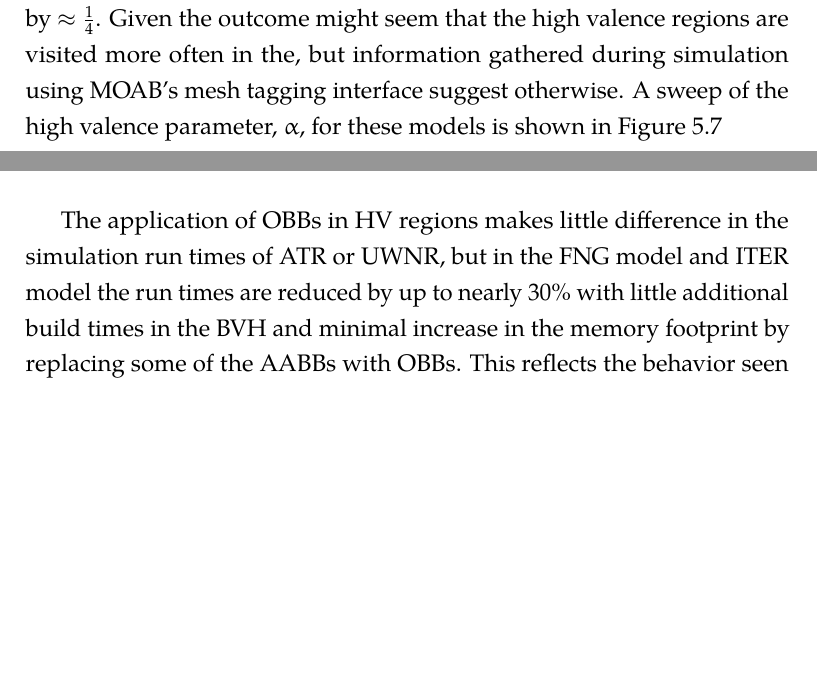
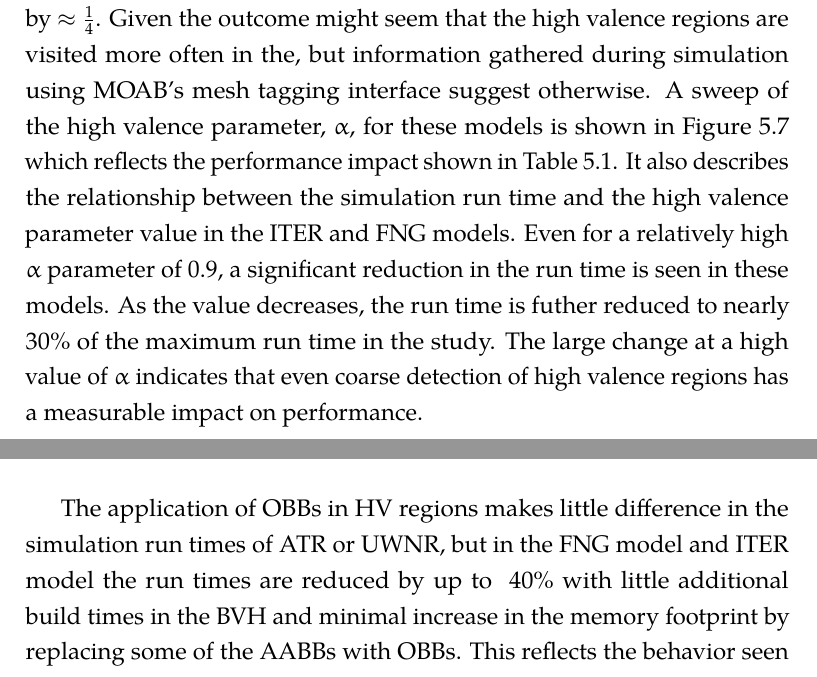
Before and after one commit to pshriwise/dissertation, a LaTeX thesis (document/dissertation.tex, which reads document/chapters/05-high_valence.tex): two parts of pages 151 and 161 of 195, joined at a grey line, cut so that both start at the same text, the shorter picture padded with empty space. Compiled offline with pdfLaTeX.

Commit message:
Updating the narrative around the hv parameter study plots.

```diff
--- a/document/chapters/05-high_valence.tex
+++ b/document/chapters/05-high_valence.tex
@@ -296,8 +296,16 @@ problem run time is decreased only marginally, but in the ITER and FNG models
 the run time is reduced by $\approx\frac{1}{4}$. Given the outcome might seem
 that the high valence regions are visited more often in the, but information
 gathered during simulation using MOAB's mesh tagging interface suggest
-otherwise. A sweep of the high valence parameter, $\alpha$, for these models is shown in Figure
-\ref{fig:hv_parameter_study_moab}
+otherwise. A sweep of the high valence parameter, $\alpha$, for these models is
+shown in Figure \ref{fig:hv_parameter_study_moab} which reflects the performance
+impact shown in Table \ref{tab:bvhrefine_production_results}. It also describes
+the relationship between the simulation run time and the high valence parameter
+value in the ITER and FNG models. Even for a relatively high $\alpha$ parameter
+of 0.9, a significant reduction in the run time is seen in these models. As the
+value decreases, the run time is futher reduced to nearly 30\% of the maximum
+run time in the study. The large change at a high value of $\alpha$ indicates
+that even coarse detection of high valence regions has a measurable impact on
+performance.
 
 \begin{figure}[H]
   \centering
@@ -607,7 +615,7 @@ these simulations can be found in Figure \ref{fig:hv_parameter_study_mpbvh}.
 
 The application of OBBs in HV regions makes little difference in the simulation
 run times of ATR or UWNR, but in the FNG model and ITER model the run times are
-reduced by up to nearly 30\% with little additional build times in the BVH and
+reduced by up to ~40\% with little additional build times in the BVH and
 minimal increase in the memory footprint by replacing some of the AABBs with
 OBBs. This reflects the behavior seen in results of Table
 \ref{tab:bvhrefine_production_results} for simulations using MOAB's OBB tree. A
```
